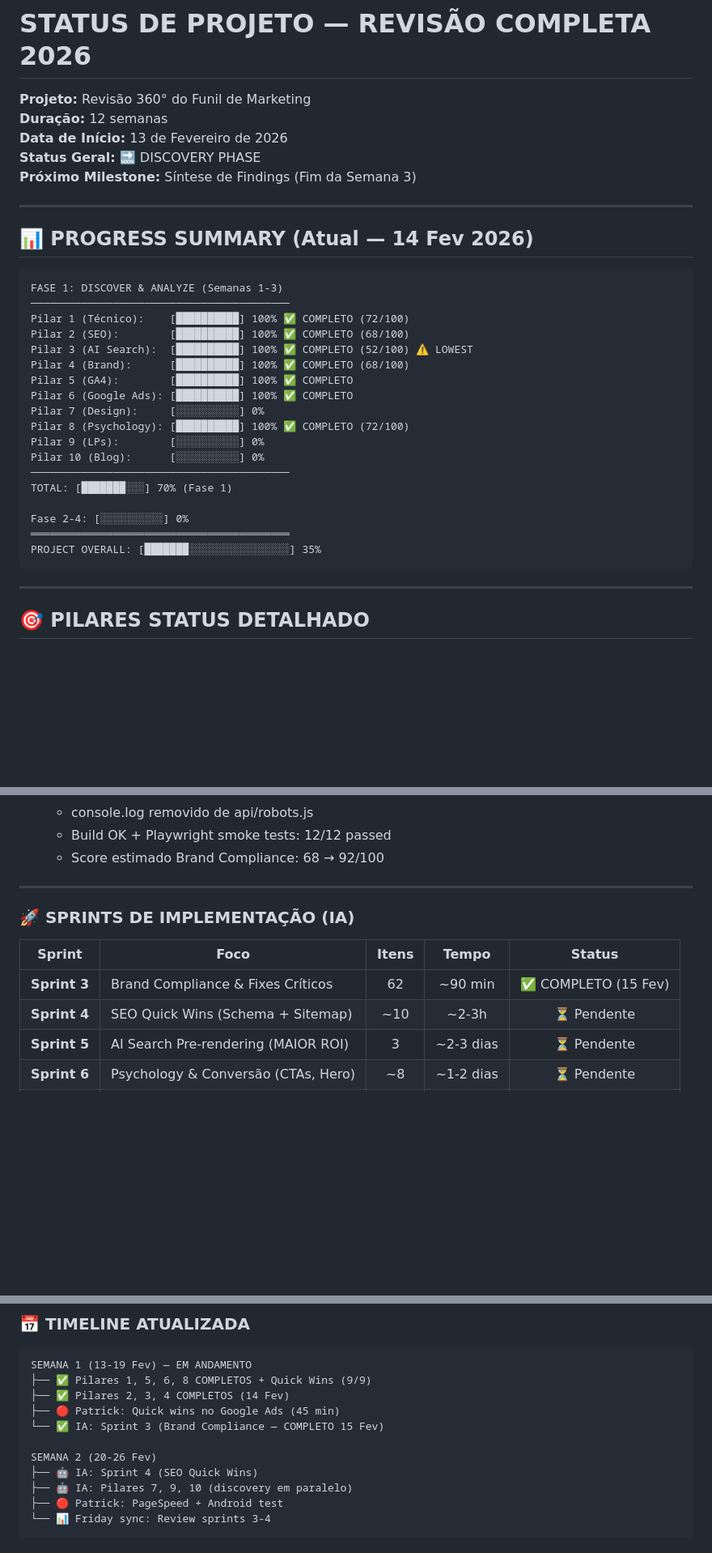
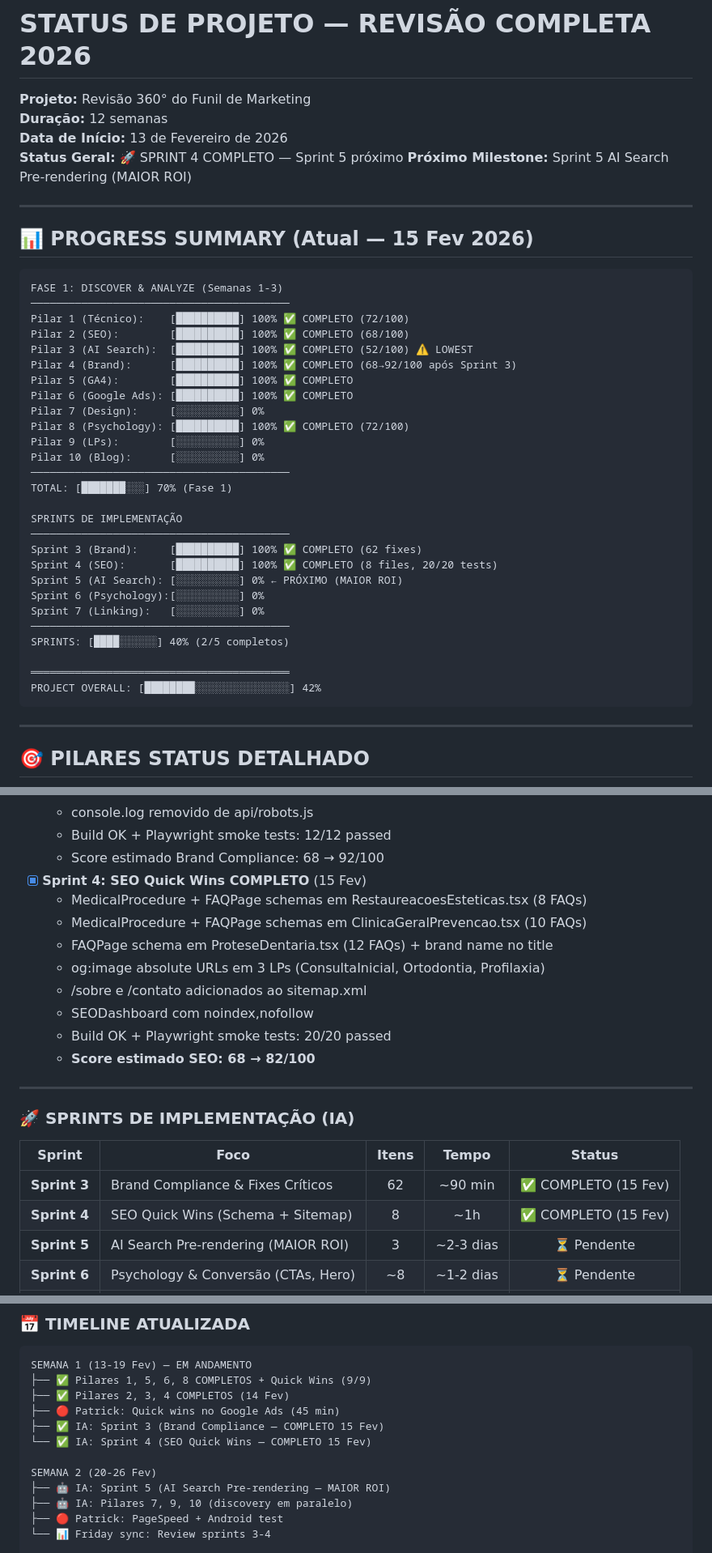
Before and after one commit to patrick3180/ipanema-elegance-dental, a Markdown page: docs/STATUS-REVISAO-2026.md, 3 parts joined by grey strips. Shown at 81% size. Drawn GitHub-style; blank space fills up the shorter version.

Commit message:
Update project docs: Sprint 4 COMPLETE
Co-Authored-By: Claude Opus 4.6 <noreply@anthropic.com>

````diff
--- a/docs/STATUS-REVISAO-2026.md
+++ b/docs/STATUS-REVISAO-2026.md
@@ -3,12 +3,12 @@
 **Projeto:** Revisão 360° do Funil de Marketing
 **Duração:** 12 semanas
 **Data de Início:** 13 de Fevereiro de 2026
-**Status Geral:** 🔜 DISCOVERY PHASE
-**Próximo Milestone:** Síntese de Findings (Fim da Semana 3)
+**Status Geral:** 🚀 SPRINT 4 COMPLETO — Sprint 5 próximo
+**Próximo Milestone:** Sprint 5 AI Search Pre-rendering (MAIOR ROI)
 
 ---
 
-## 📊 PROGRESS SUMMARY (Atual — 14 Fev 2026)
+## 📊 PROGRESS SUMMARY (Atual — 15 Fev 2026)
 
 ```
 FASE 1: DISCOVER & ANALYZE (Semanas 1-3)
@@ -16,7 +16,7 @@ FASE 1: DISCOVER & ANALYZE (Semanas 1-3)
 Pilar 1 (Técnico):    [██████████] 100% ✅ COMPLETO (72/100)
 Pilar 2 (SEO):        [██████████] 100% ✅ COMPLETO (68/100)
 Pilar 3 (AI Search):  [██████████] 100% ✅ COMPLETO (52/100) ⚠️ LOWEST
-Pilar 4 (Brand):      [██████████] 100% ✅ COMPLETO (68/100)
+Pilar 4 (Brand):      [██████████] 100% ✅ COMPLETO (68→92/100 após Sprint 3)
 Pilar 5 (GA4):        [██████████] 100% ✅ COMPLETO
 Pilar 6 (Google Ads): [██████████] 100% ✅ COMPLETO
 Pilar 7 (Design):     [░░░░░░░░░░] 0%
@@ -26,9 +26,18 @@ Pilar 10 (Blog):      [░░░░░░░░░░] 0%
 ─────────────────────────────────────────
 TOTAL: [███████░░░] 70% (Fase 1)
 
-Fase 2-4: [░░░░░░░░░░] 0%
+SPRINTS DE IMPLEMENTAÇÃO
+─────────────────────────────────────────
+Sprint 3 (Brand):     [██████████] 100% ✅ COMPLETO (62 fixes)
+Sprint 4 (SEO):       [██████████] 100% ✅ COMPLETO (8 files, 20/20 tests)
+Sprint 5 (AI Search): [░░░░░░░░░░] 0% ← PRÓXIMO (MAIOR ROI)
+Sprint 6 (Psychology):[░░░░░░░░░░] 0%
+Sprint 7 (Linking):   [░░░░░░░░░░] 0%
+─────────────────────────────────────────
+SPRINTS: [████░░░░░░] 40% (2/5 completos)
+
 ═════════════════════════════════════════
-PROJECT OVERALL: [███████░░░░░░░░░░░░░░░░] 35%
+PROJECT OVERALL: [████████░░░░░░░░░░░░░░░] 42%
 ```
 
 ---
@@ -314,6 +323,15 @@ PROJECT OVERALL: [███████░░░░░░░░░░░░░
   - console.log removido de api/robots.js
   - Build OK + Playwright smoke tests: 12/12 passed
   - Score estimado Brand Compliance: 68 → 92/100
+- [x] **Sprint 4: SEO Quick Wins COMPLETO** (15 Fev)
+  - MedicalProcedure + FAQPage schemas em RestaureacoesEsteticas.tsx (8 FAQs)
+  - MedicalProcedure + FAQPage schemas em ClinicaGeralPrevencao.tsx (10 FAQs)
+  - FAQPage schema em ProteseDentaria.tsx (12 FAQs) + brand name no title
+  - og:image absolute URLs em 3 LPs (ConsultaInicial, Ortodontia, Profilaxia)
+  - /sobre e /contato adicionados ao sitemap.xml
+  - SEODashboard com noindex,nofollow
+  - Build OK + Playwright smoke tests: 20/20 passed
+  - **Score estimado SEO: 68 → 82/100**
 
 ---
 
@@ -322,7 +340,7 @@ PROJECT OVERALL: [███████░░░░░░░░░░░░░
 | Sprint | Foco | Itens | Tempo | Status |
 |--------|------|:-----:|:-----:|:------:|
 | **Sprint 3** | Brand Compliance & Fixes Críticos | 62 | ~90 min | ✅ COMPLETO (15 Fev) |
-| **Sprint 4** | SEO Quick Wins (Schema + Sitemap) | ~10 | ~2-3h | ⏳ Pendente |
+| **Sprint 4** | SEO Quick Wins (Schema + Sitemap) | 8 | ~1h | ✅ COMPLETO (15 Fev) |
 | **Sprint 5** | AI Search Pre-rendering (MAIOR ROI) | 3 | ~2-3 dias | ⏳ Pendente |
 | **Sprint 6** | Psychology & Conversão (CTAs, Hero) | ~8 | ~1-2 dias | ⏳ Pendente |
 | **Sprint 7** | Internal Linking & Conteúdo | ~5 | ~1 dia | ⏳ Pendente |
@@ -353,10 +371,11 @@ SEMANA 1 (13-19 Fev) — EM ANDAMENTO
 ├── ✅ Pilares 1, 5, 6, 8 COMPLETOS + Quick Wins (9/9)
 ├── ✅ Pilares 2, 3, 4 COMPLETOS (14 Fev)
 ├── 🔴 Patrick: Quick wins no Google Ads (45 min)
-└── ✅ IA: Sprint 3 (Brand Compliance — COMPLETO 15 Fev)
+├── ✅ IA: Sprint 3 (Brand Compliance — COMPLETO 15 Fev)
+└── ✅ IA: Sprint 4 (SEO Quick Wins — COMPLETO 15 Fev)
 
 SEMANA 2 (20-26 Fev)
-├── 🤖 IA: Sprint 4 (SEO Quick Wins)
+├── 🤖 IA: Sprint 5 (AI Search Pre-rendering — MAIOR ROI)
 ├── 🤖 IA: Pilares 7, 9, 10 (discovery em paralelo)
 ├── 🔴 Patrick: PageSpeed + Android test
 └── 📊 Friday sync: Review sprints 3-4
````
Also changed, not shown: other parts of docs/STATUS-REVISAO-2026.md (+1 -1 lines), PROJECT-STATUS.md (+19 -10 lines).
